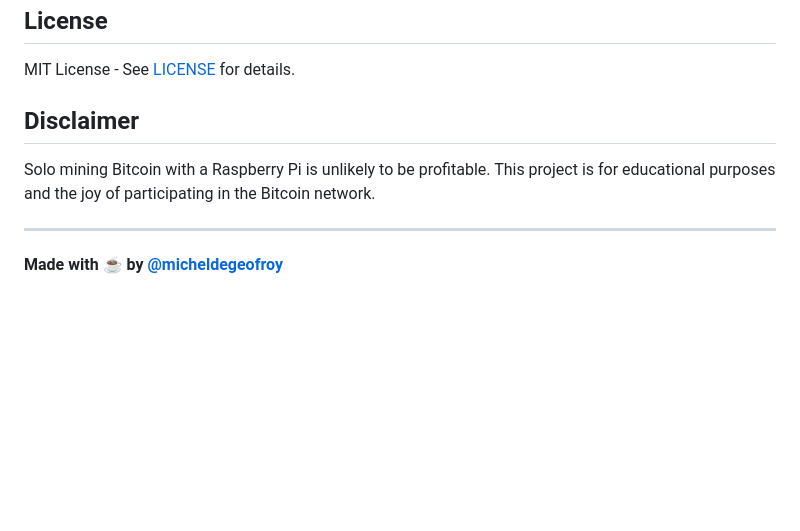
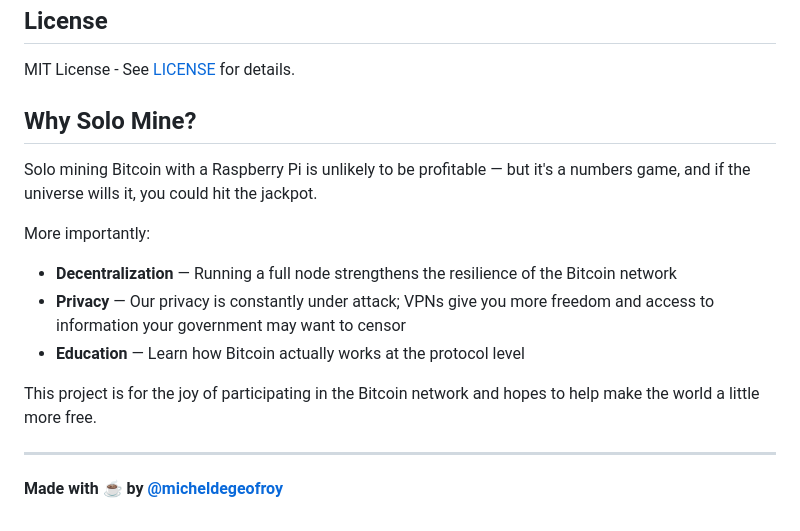
Before and after one commit to micheldegeofroy/BtcLotoVpn, a Markdown page: README.md, the part around the change. Drawn GitHub-style; blank space fills up the shorter version.

Commit message:
Update disclaimer with project philosophy
- Solo mining as a lottery with purpose
- Decentralization strengthens Bitcoin network
- Privacy and freedom from censorship
- Educational value and making the world more free

Co-Authored-By: Claude Opus 4.5 <noreply@anthropic.com>

```diff
--- a/README.md
+++ b/README.md
@@ -107,9 +107,17 @@ Use `/help` for the full command list.
 
 MIT License - See [LICENSE](LICENSE) for details.
 
-## Disclaimer
+## Why Solo Mine?
 
-Solo mining Bitcoin with a Raspberry Pi is unlikely to be profitable. This project is for educational purposes and the joy of participating in the Bitcoin network.
+Solo mining Bitcoin with a Raspberry Pi is unlikely to be profitable — but it's a numbers game, and if the universe wills it, you could hit the jackpot.
+
+More importantly:
+
+- **Decentralization** — Running a full node strengthens the resilience of the Bitcoin network
+- **Privacy** — Our privacy is constantly under attack; VPNs give you more freedom and access to information your government may want to censor
+- **Education** — Learn how Bitcoin actually works at the protocol level
+
+This project is for the joy of participating in the Bitcoin network and hopes to help make the world a little more free.
 
 ---
 
```
